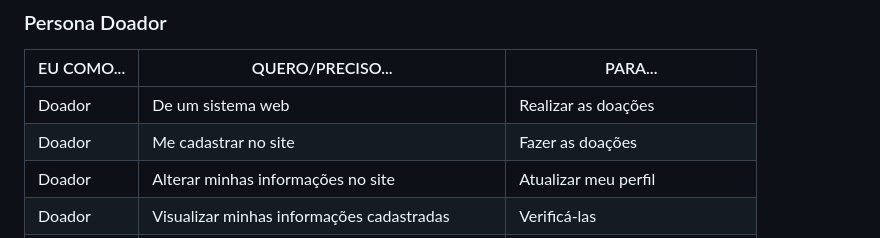
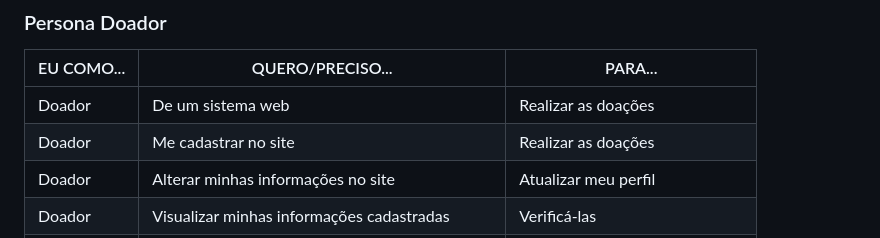
Before and after one commit to julia-maria-9799/pmv-si-2025-1-pe1-t4-aconchegodavovo, a Markdown page: docs/especification.md, the part around the change. Drawn GitHub-style.

```diff
--- a/docs/especification.md
+++ b/docs/especification.md
@@ -118,7 +118,7 @@ Com base na análise das personas forma identificadas as seguintes histórias de
 | EU COMO...       | QUERO/PRECISO...                         | PARA...                                        |
 |------------------|------------------------------------------|------------------------------------------------|
 | Doador           | De um sistema web                        | Realizar as doações                            |
-| Doador           | Me cadastrar no site                     | Fazer as doações                               |
+| Doador           | Me cadastrar no site                     | Realizar as doações                            |
 | Doador           | Alterar minhas informações no site       | Atualizar meu perfil                           |
 | Doador           | Visualizar minhas informações cadastradas| Verificá-las                                   |
 | Doador           | Deletar minha conta no site              | Caso não queira mais usar o site               |
```
